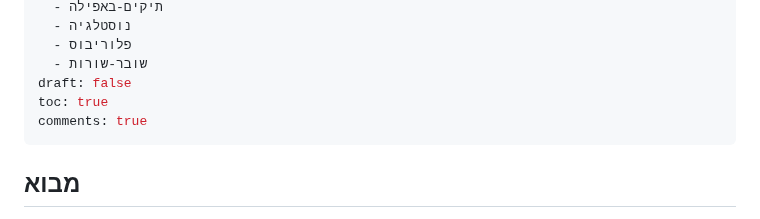
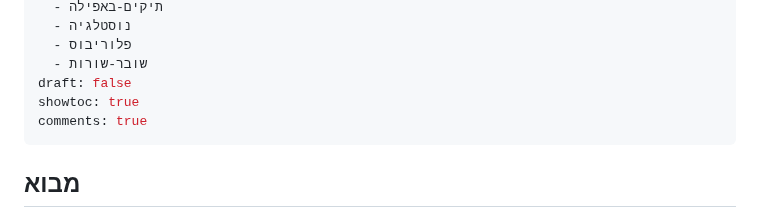
Before and after one commit to aizenimr/frustrated-writer, a Markdown page: content/posts/2026-04-09-בחזרה-לתיקים-באפילה.md, the part around the change. Rendered like a GitHub page.

```diff
--- a/content/posts/2026-04-09-בחזרה-לתיקים-באפילה.md
+++ b/content/posts/2026-04-09-בחזרה-לתיקים-באפילה.md
@@ -19,7 +19,7 @@ tags:
   - פלוריבוס
   - שובר-שורות
 draft: false
-toc: true
+showtoc: true
 comments: true
 ---
 ## מבוא
```
